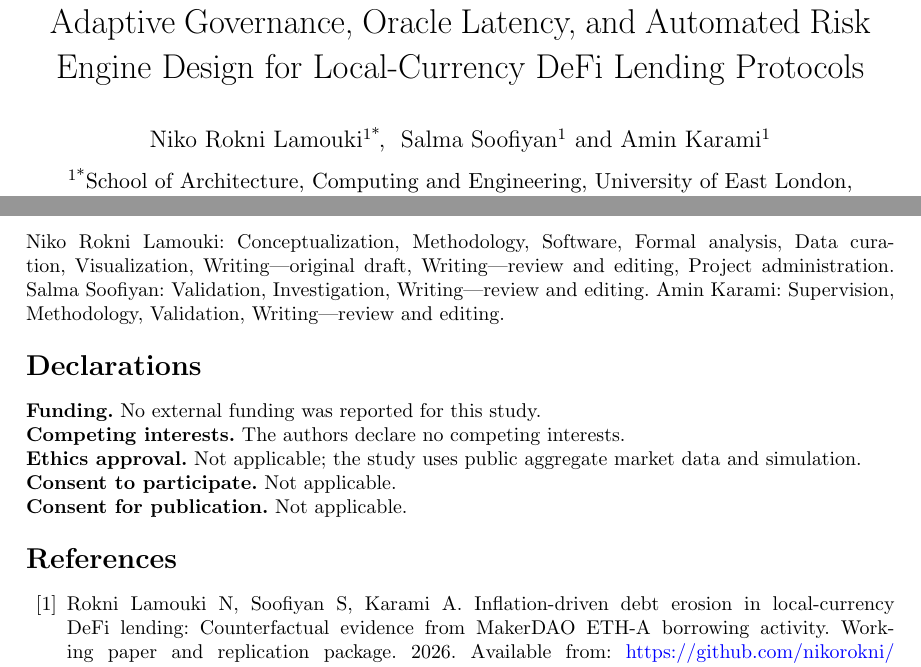
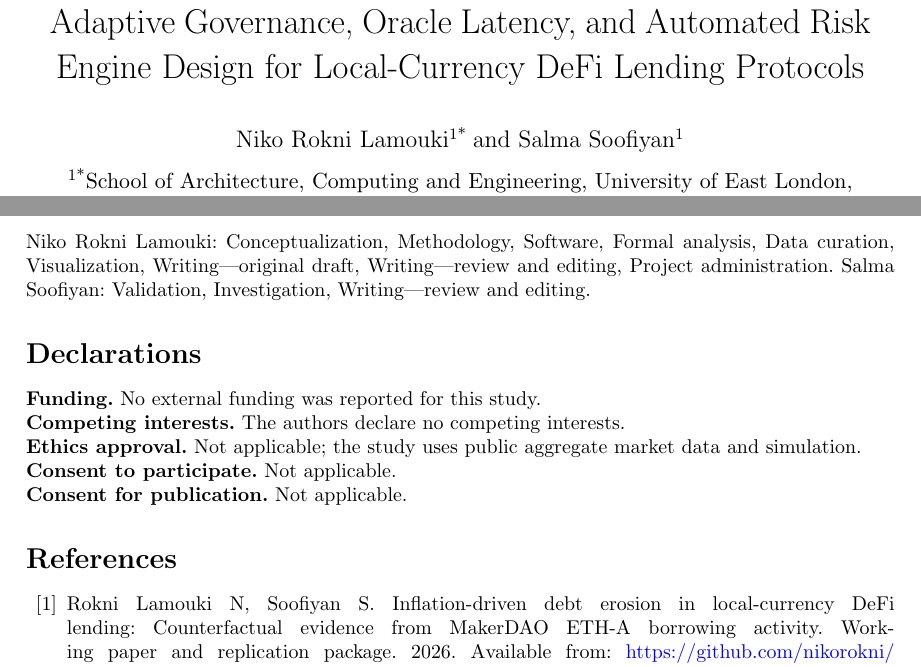
Before and after one commit to nikorokni/local-currency-defi-adaptive-governance, a LaTeX paper (manuscript/main.tex): two parts of pages 1 and 15 of 16, joined at a grey line, cut so that both start at the same text. Compiled offline with pdfLaTeX.

Commit message:
docs: update paper authorship

```diff
--- a/manuscript/main.tex
+++ b/manuscript/main.tex
@@ -13,7 +13,7 @@
 
 \hypersetup{
   pdftitle={Adaptive Governance, Oracle Latency, and Automated Risk Engine Design for Local-Currency DeFi Lending Protocols},
-  pdfauthor={Niko Rokni Lamouki; Salma Soofiyan; Amin Karami},
+  pdfauthor={Niko Rokni Lamouki; Salma Soofiyan},
   pdfsubject={Adaptive governance and oracle stress testing for hypothetical local-currency DeFi lending},
   pdfkeywords={decentralized finance, local-currency stablecoins, adaptive governance, price oracles, circuit breakers, protocol risk}
 }
@@ -30,7 +30,6 @@
 \author*[1]{\fnm{Niko} \sur{Rokni Lamouki}}
 \email{nrokni@uel.ac.uk}
 \author[1]{\fnm{Salma} \sur{Soofiyan}}
-\author[1]{\fnm{Amin} \sur{Karami}}
 
 \affil*[1]{\orgdiv{School of Architecture, Computing and Engineering},
 \orgname{University of East London},
@@ -458,7 +457,7 @@ Python code constructs the joint block samples, exact monthly bridges, oracle fe
 
 \section*{Author Contributions}
 
-Niko Rokni Lamouki: Conceptualization, Methodology, Software, Formal analysis, Data curation, Visualization, Writing---original draft, Writing---review and editing, Project administration. Salma Soofiyan: Validation, Investigation, Writing---review and editing. Amin Karami: Supervision, Methodology, Validation, Writing---review and editing.
+Niko Rokni Lamouki: Conceptualization, Methodology, Software, Formal analysis, Data curation, Visualization, Writing---original draft, Writing---review and editing, Project administration. Salma Soofiyan: Validation, Investigation, Writing---review and editing.
 
 \section*{Declarations}
 
@@ -471,7 +470,7 @@ Niko Rokni Lamouki: Conceptualization, Methodology, Software, Formal analysis, D
 \begin{thebibliography}{99}
 
 \bibitem{RokniLamouki2026Debt}
-Rokni Lamouki N, Soofiyan S, Karami A.
+Rokni Lamouki N, Soofiyan S.
 Inflation-driven debt erosion in local-currency DeFi lending: Counterfactual evidence from MakerDAO ETH-A borrowing activity.
 Working paper and replication package. 2026.
 Available from: \url{https://github.com/nikorokni/inflation-driven-debt-erosion-defi}.
```
Also changed, not shown: README.md, manuscript/main.pdf, manuscript/main.tex (4 more changed lines), 2 other files.
